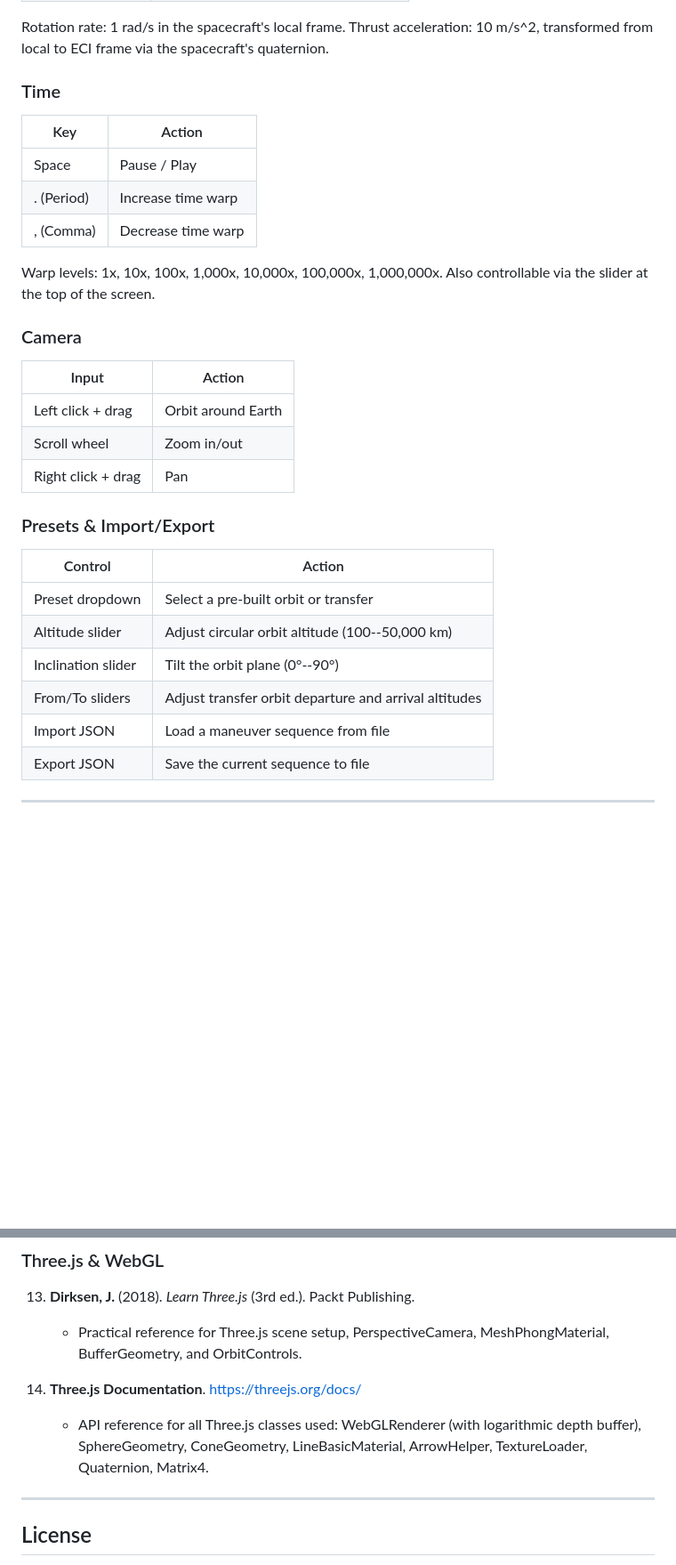
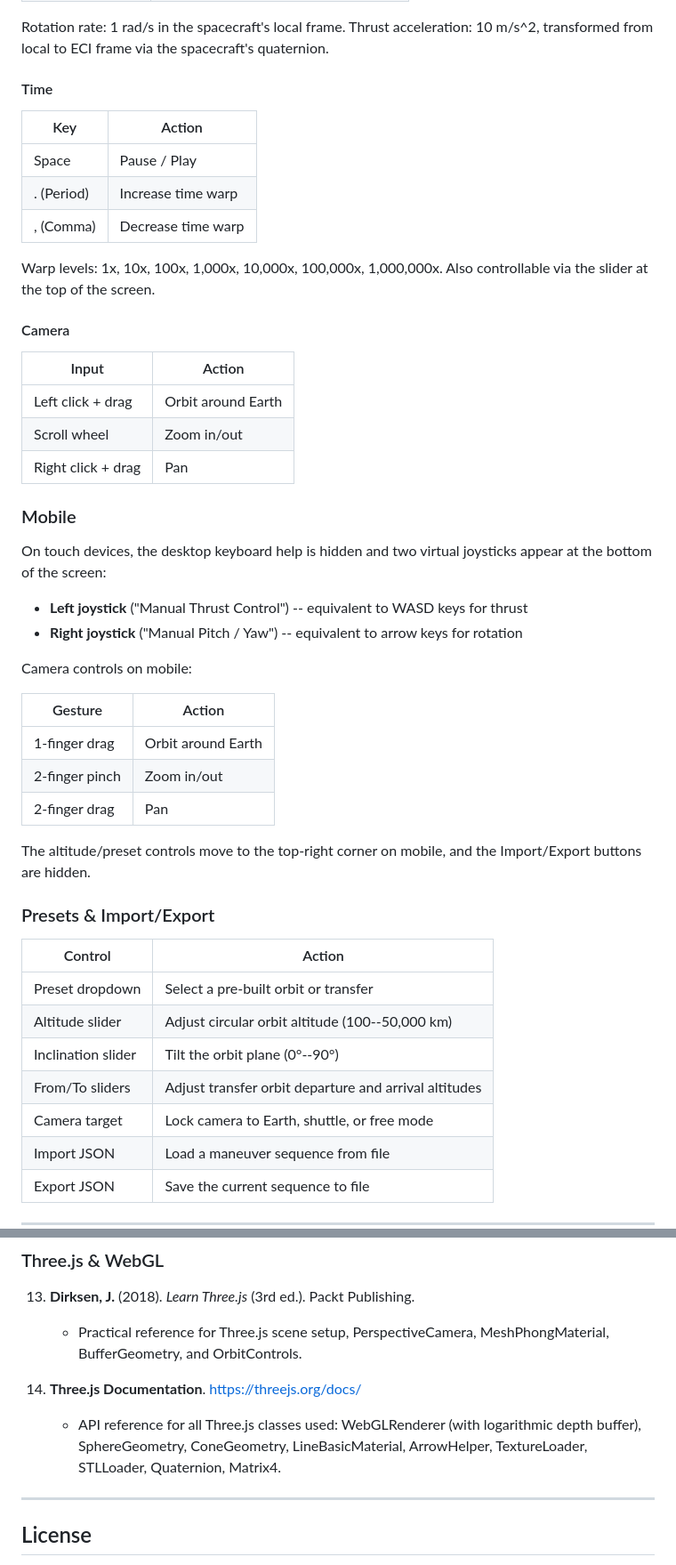
Before and after one commit to captainkw/orbital-sim, a Markdown page: README.md, 2 parts joined by grey strips. Shown at 89% size. GitHub-like rendering; blank space fills up the shorter version.

```diff
--- a/README.md
+++ b/README.md
@@ -82,7 +88,7 @@ The warp slider at the top of the screen lets you speed up time across seven lev
 
 Rotation rate: 1 rad/s in the spacecraft's local frame. Thrust acceleration: 10 m/s^2, transformed from local to ECI frame via the spacecraft's quaternion.
 
-### Time
+#### Time
 
 | Key | Action |
 |-----|--------|
@@ -92,13 +98,30 @@ Rotation rate: 1 rad/s in the spacecraft's local frame. Thrust acceleration: 10
 
 Warp levels: 1x, 10x, 100x, 1,000x, 10,000x, 100,000x, 1,000,000x. Also controllable via the slider at the top of the screen.
 
-### Camera
+#### Camera
 
 | Input | Action |
 |-------|--------|
 | Left click + drag | Orbit around Earth |
 | Scroll wheel | Zoom in/out |
 | Right click + drag | Pan |
+
+### Mobile
+
+On touch devices, the desktop keyboard help is hidden and two virtual joysticks appear at the bottom of the screen:
+
+- **Left joystick** ("Manual Thrust Control") -- equivalent to WASD keys for thrust
+- **Right joystick** ("Manual Pitch / Yaw") -- equivalent to arrow keys for rotation
+
+Camera controls on mobile:
+
+| Gesture | Action |
+|---------|--------|
+| 1-finger drag | Orbit around Earth |
+| 2-finger pinch | Zoom in/out |
+| 2-finger drag | Pan |
+
+The altitude/preset controls move to the top-right corner on mobile, and the Import/Export buttons are hidden.
 
 ### Presets & Import/Export
 
@@ -108,6 +131,7 @@ Warp levels: 1x, 10x, 100x, 1,000x, 10,000x, 100,000x, 1,000,000x. Also controll
 | Altitude slider | Adjust circular orbit altitude (100--50,000 km) |
 | Inclination slider | Tilt the orbit plane (0°--90°) |
 | From/To sliders | Adjust transfer orbit departure and arrival altitudes |
+| Camera target | Lock camera to Earth, shuttle, or free mode |
 | Import JSON | Load a maneuver sequence from file |
 | Export JSON | Save the current sequence to file |
 
@@ -374,7 +405,7 @@ orbital-sim/
     - Practical reference for Three.js scene setup, PerspectiveCamera, MeshPhongMaterial, BufferGeometry, and OrbitControls.
 
 14. **Three.js Documentation**. https://threejs.org/docs/
-    - API reference for all Three.js classes used: WebGLRenderer (with logarithmic depth buffer), SphereGeometry, ConeGeometry, LineBasicMaterial, ArrowHelper, TextureLoader, Quaternion, Matrix4.
+    - API reference for all Three.js classes used: WebGLRenderer (with logarithmic depth buffer), SphereGeometry, ConeGeometry, LineBasicMaterial, ArrowHelper, TextureLoader, STLLoader, Quaternion, Matrix4.
 
 ---
 
```
Also changed, not shown: other parts of README.md (+32 -19 lines).
